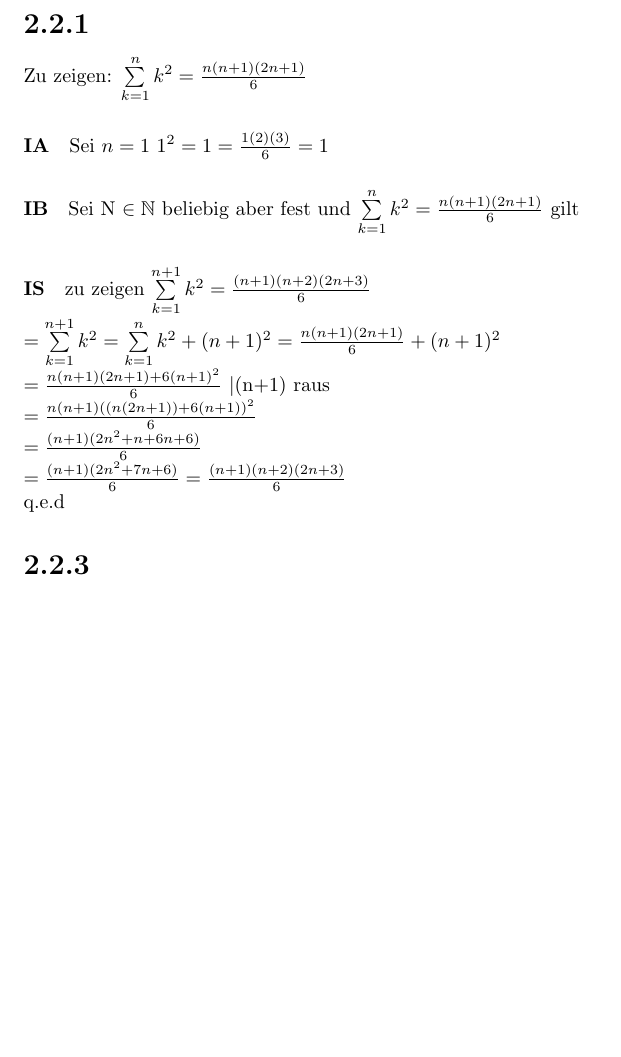
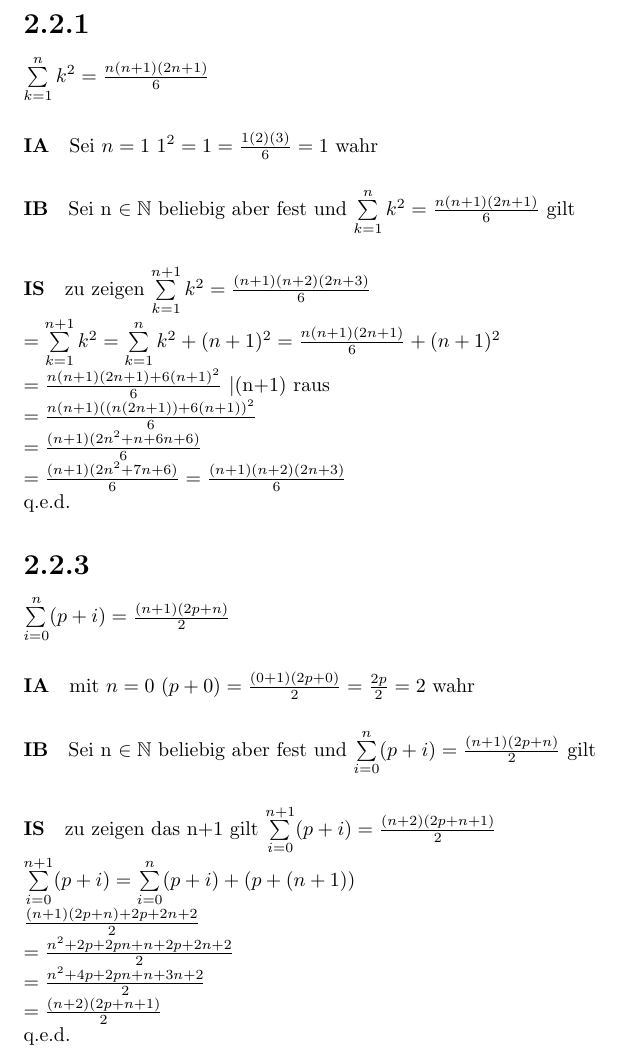
Before and after one commit to TeamOhneNamen/haw.bai3.adp, a LaTeX document (doc/p2/p2.tex): part of the page, cut so that both start at the same text, the shorter picture padded with empty space. Compiled offline with pdfLaTeX.

Commit message:
2.2.3 beweise abgetippt

```diff
--- a/doc/p2/p2.tex
+++ b/doc/p2/p2.tex
@@ -2,12 +2,11 @@
 \usepackage{amssymb}
 \begin{document}
 \section*{2.2.1}
-Zu zeigen:
 $\sum\limits_{k=1}^n k^2 = \frac{n(n+1)(2n+1)}{6}$
 \paragraph{IA}
-Sei $n=1$ $1^2 = 1 = \frac{1(2)(3)}{6}=1$
+Sei $n=1$ $1^2 = 1 = \frac{1(2)(3)}{6}=1$ wahr
 \paragraph{IB}
-Sei N $\in \mathbb{N}$ beliebig aber fest und $\sum\limits_{k=1}^n k^2 = \frac{n(n+1)(2n+1)}{6}$ gilt
+Sei n $\in \mathbb{N}$ beliebig aber fest und $\sum\limits_{k=1}^n k^2 = \frac{n(n+1)(2n+1)}{6}$ gilt
 \paragraph{IS}
 zu zeigen $\sum\limits_{k=1}^{n+1} k^2 = \frac{(n+1)(n+2)(2n+3)}{6}$ \\
 $= \sum\limits_{k=1}^{n+1} k^2 = \sum\limits_{k=1}^{n} k^2 + (n+1)^2 = \frac{n(n+1)(2n+1)}{6}+(n+1)^2$ \\
@@ -15,6 +14,20 @@ $= \frac{n(n+1)(2n+1)+6(n+1)^2}{6} $ \textbar (n+1) raus \\
 $= \frac{n(n+1)((n(2n+1))+6(n+1))^2}{6} $ \\
 $= \frac{(n+1)(2n^2+n+6n+6)}{6} $ \\
 $= \frac{(n+1)(2n^2+7n+6)}{6} = \frac{(n+1)(n+2)(2n+3)}{6} $ \\
-q.e.d
+q.e.d.
+
 \section*{2.2.3}
+$\sum\limits_{i=0}^n (p+i) = \frac{(n+1)(2p+n)}{2}$
+\paragraph{IA}
+mit $ n = 0$ $(p+0) = \frac{(0+1)(2p+0)}{2} =  \frac{2p}{2}=2$ wahr
+\paragraph{IB}
+Sei n $\in \mathbb{N}$ beliebig aber fest und $\sum\limits_{i=0}^n (p+i) = \frac{(n+1)(2p+n)}{2}$ gilt
+\paragraph{IS}
+zu zeigen das n+1 gilt $\sum\limits_{i=0}^{n+1} (p+i) = \frac{(n+2)(2p+n+1)}{2}$ \\
+$\sum\limits_{i=0}^{n+1} (p+i) = \sum\limits_{i=0}^{n} (p+i)+(p+(n+1))$\\
+$\frac{(n+1)(2p+n)+2p+2n+2}{2}$\\
+$= \frac{n^2+2p+2pn+n+2p+2n+2}{2}$\\
+$= \frac{n^2+4p+2pn+n+3n+2}{2}$\\
+$= \frac{(n+2)(2p+n+1)}{2}$\\
+q.e.d.
 \end{document}
```
Also changed, not shown: doc/p2/p2.pdf, 1 other file.
